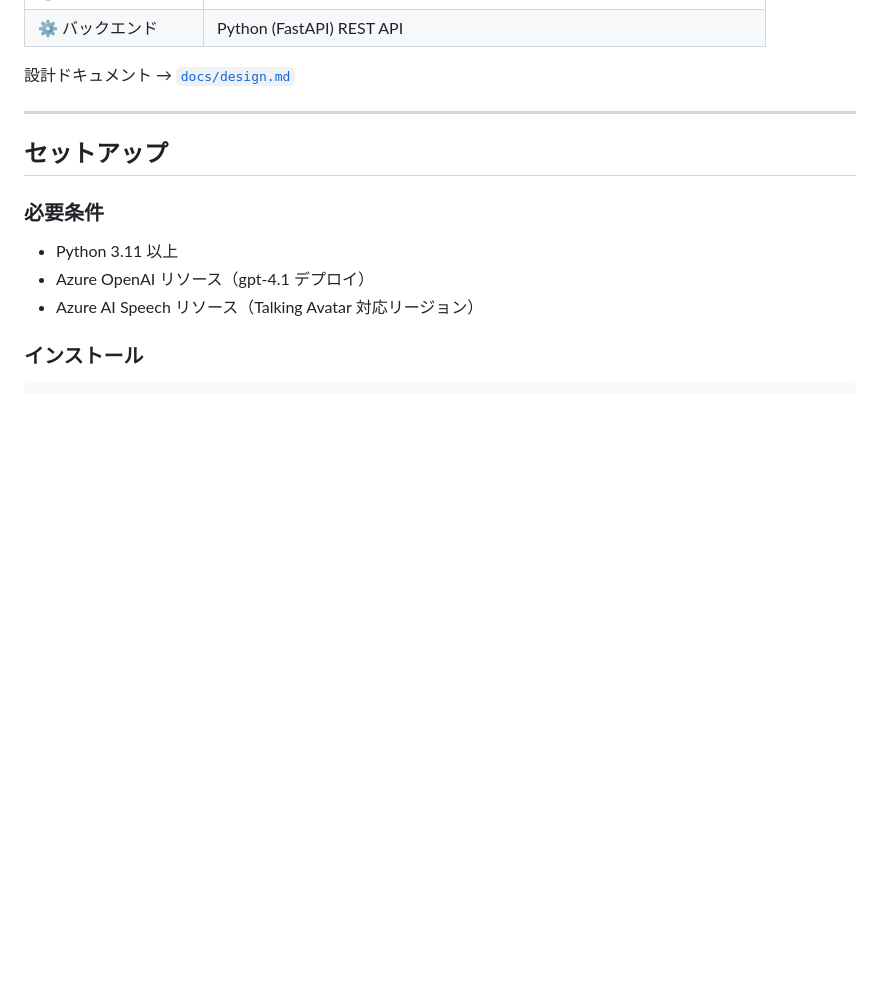
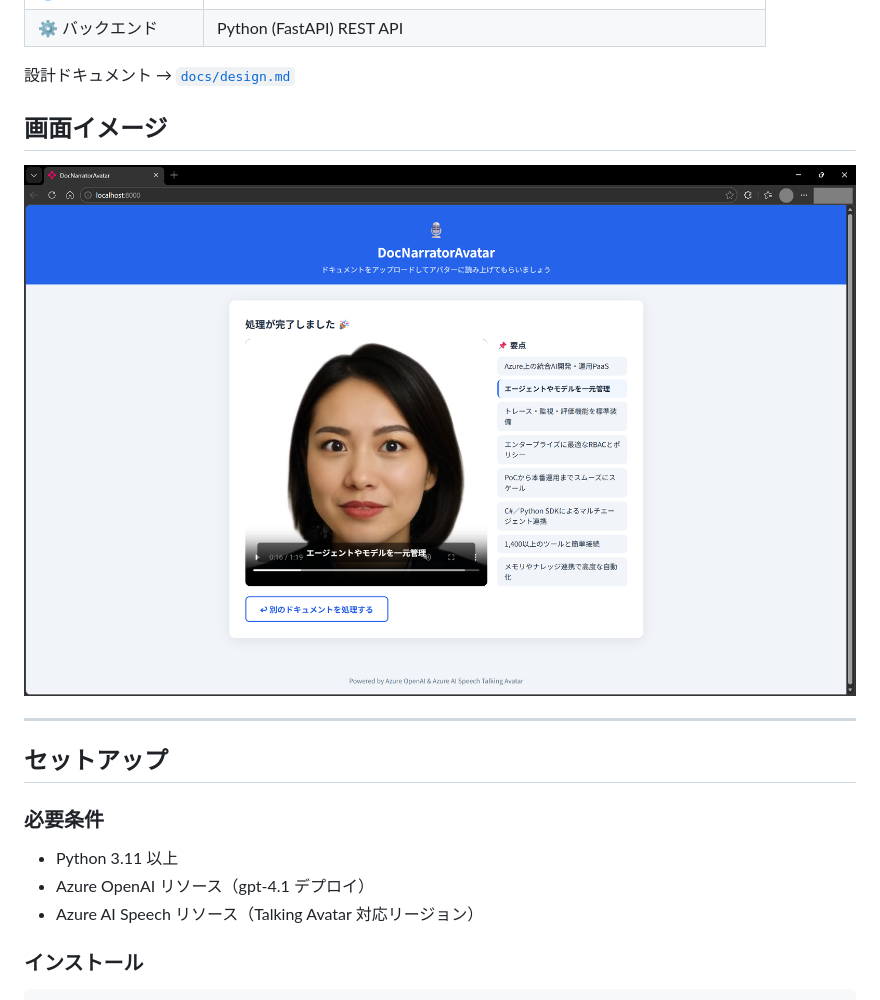
Before and after one commit to ayako/DocNarratorAvatar, a Markdown page: README.md, the part around the change. Rendered like a GitHub page; pictures changed too: docs/DocNarrotorAvatar_202603.png (added); blank space fills up the shorter version.

```diff
--- a/README.md
+++ b/README.md
@@ -12,6 +12,10 @@
 | ⚙️ バックエンド | Python (FastAPI) REST API |
 
 設計ドキュメント → [`docs/design.md`](docs/design.md)
+
+## 画面イメージ
+
+![DocNarratorAvatar UI](docs/DocNarrotorAvatar_202603.png)
 
 ---
 
```
Also changed, not shown: docs/design.md (+4 -0 lines).
